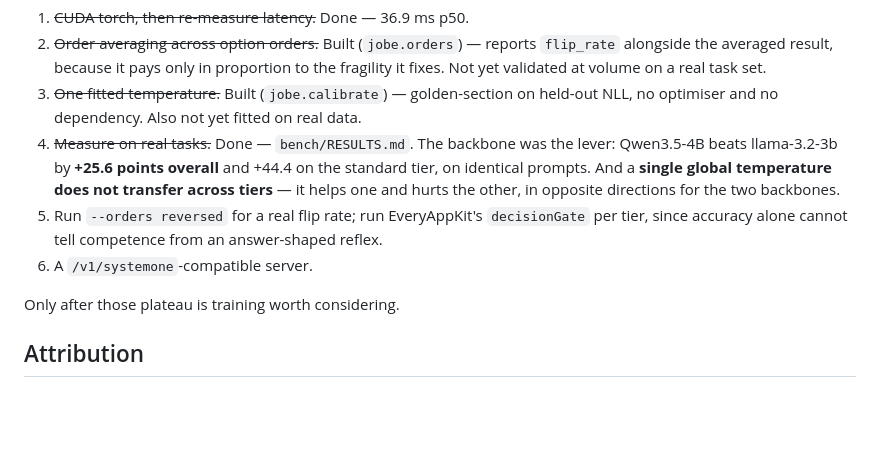
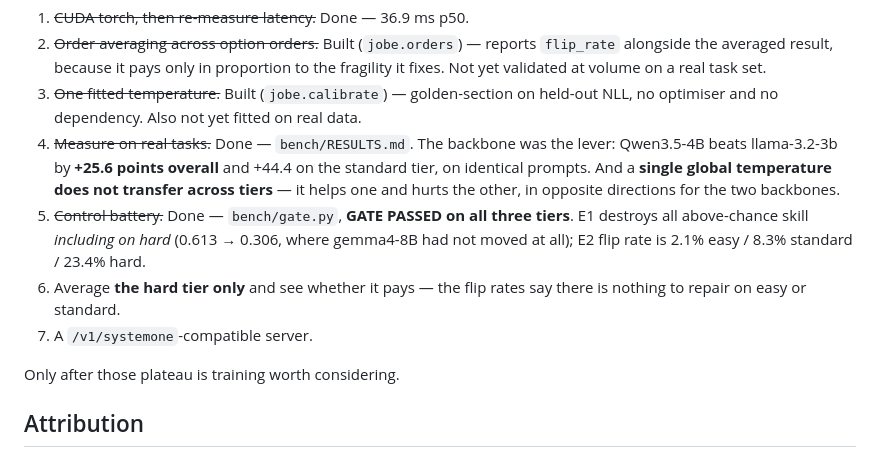
Before and after one commit to MantisShrimpdev/jobe, a Markdown page: README.md, the part around the change. Drawn GitHub-style; blank space fills up the shorter version.

Commit message:
docs: record the gate result in the README roadmap
The previous commit updated RESULTS.md and landed bench/gate.py but missed the
README, because the edit used an absolute /d/ path that Windows python could not
open and the failure did not stop the commit.

Co-Authored-By: Claude Opus 5 <noreply@anthropic.com>

```diff
--- a/README.md
+++ b/README.md
@@ -142,10 +142,13 @@ tests/         45 tests; only two need a tokenizer, none need a model or a GPU
    the standard tier, on identical prompts. And a **single global temperature
    does not transfer across tiers** — it helps one and hurts the other, in
    opposite directions for the two backbones.
-5. Run `--orders reversed` for a real flip rate; run EveryAppKit's
-   `decisionGate` per tier, since accuracy alone cannot tell competence from an
-   answer-shaped reflex.
-6. A `/v1/systemone`-compatible server.
+5. ~~Control battery.~~ Done — `bench/gate.py`, **GATE PASSED on all three
+   tiers**. E1 destroys all above-chance skill *including on hard*
+   (0.613 → 0.306, where gemma4-8B had not moved at all); E2 flip rate is 2.1%
+   easy / 8.3% standard / 23.4% hard.
+6. Average **the hard tier only** and see whether it pays — the flip rates say
+   there is nothing to repair on easy or standard.
+7. A `/v1/systemone`-compatible server.
 
 Only after those plateau is training worth considering.
 
```
